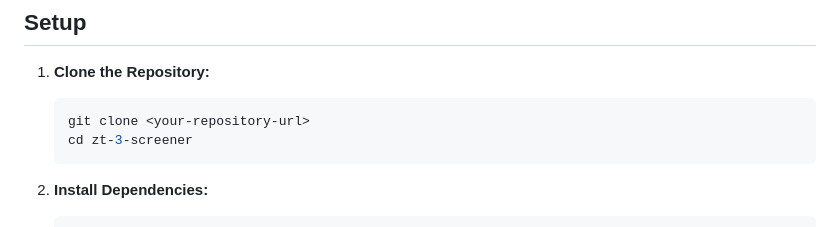
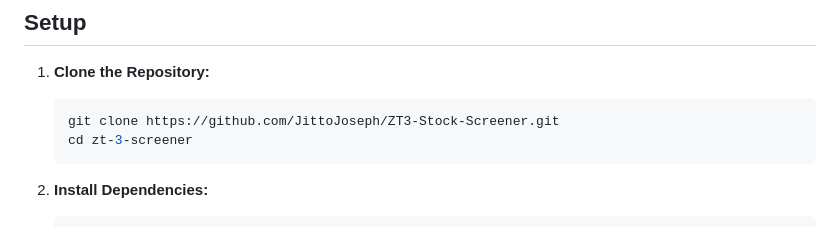
Before and after one commit to JittoJoseph/ZT3-Stock-Screener, a Markdown page: README.md, the part around the change. Rendered like a GitHub page.

````diff
--- a/README.md
+++ b/README.md
@@ -30,7 +30,7 @@ A Python application to screen Indian stocks listed on the NSE daily based on sp
 1.  **Clone the Repository:**
 
     ```bash
-    git clone <your-repository-url>
+    git clone https://github.com/JittoJoseph/ZT3-Stock-Screener.git
     cd zt-3-screener
     ```
 
````
